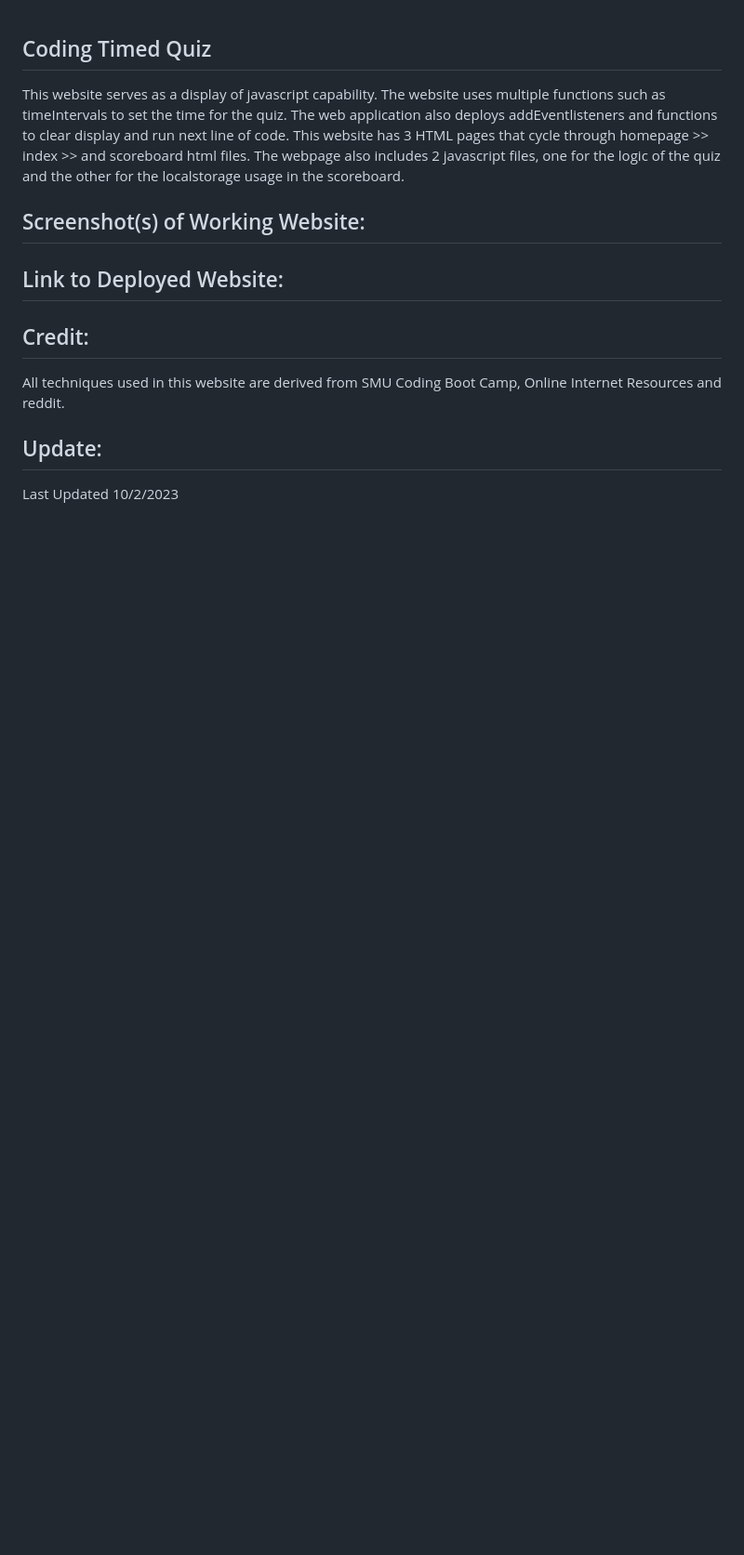
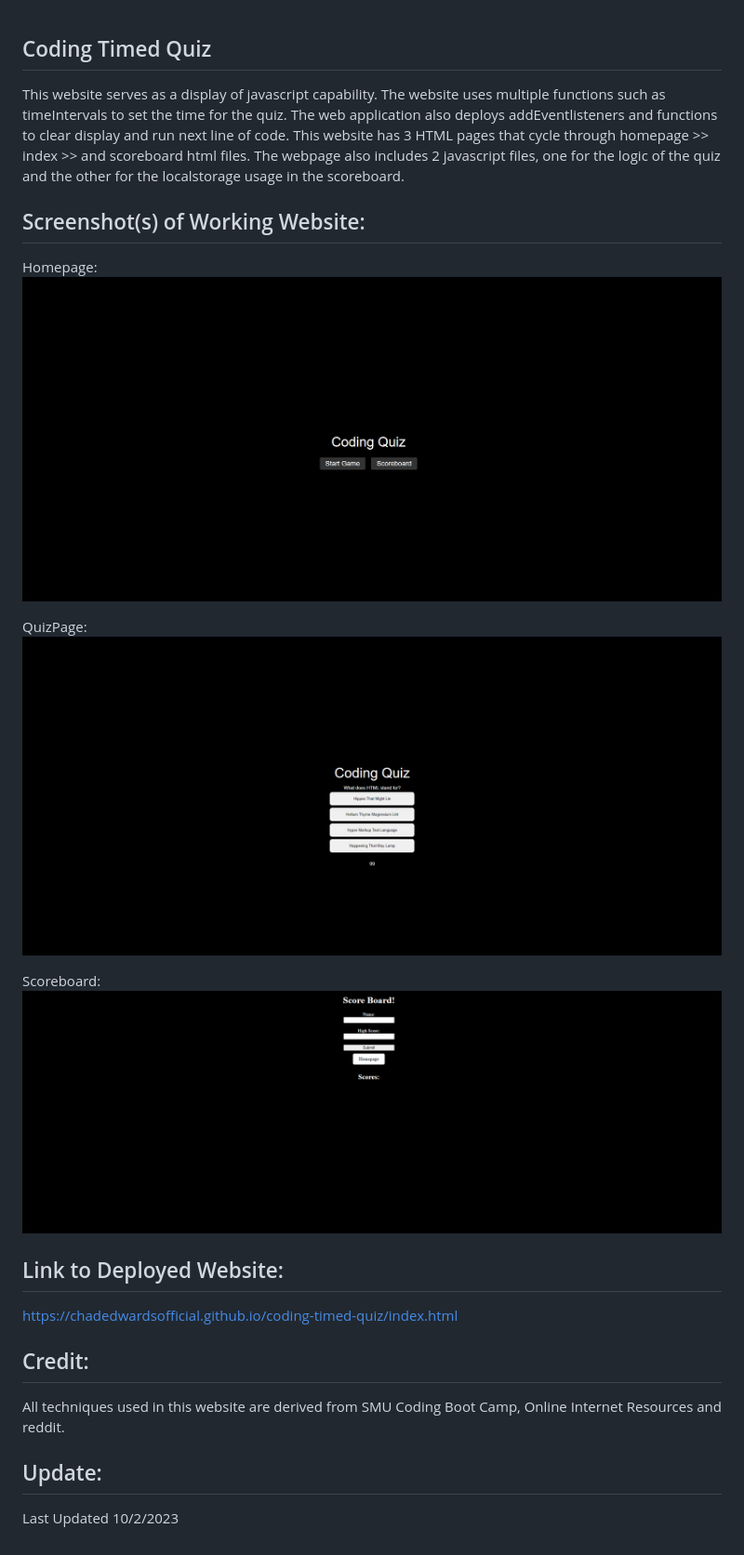
Before and after one commit to chadedwardsofficial/coding-timed-quiz, a Markdown page: README.md, the part around the change. Shown: that part at 93% size. GitHub-like rendering; pictures changed too: image-1.png (added), image-2.png (added), image.png (added); blank space fills up the shorter version.

Commit message:
Gave readme file a credit, update, screenshots of website, a deployed link and a description

```diff
--- a/README.md
+++ b/README.md
@@ -16,10 +16,19 @@ The webpage also includes 2 javascript files, one for the logic of the quiz and
 
 ## Screenshot(s) of Working Website:
 
+Homepage:
+![Alt text](image.png)
 
 
+QuizPage:
+![Alt text](image-1.png)
+
+
+Scoreboard:
+![Alt text](image-2.png)
 
 ## Link to Deployed Website:
+https://chadedwardsofficial.github.io/coding-timed-quiz/index.html
 
 
 
```
